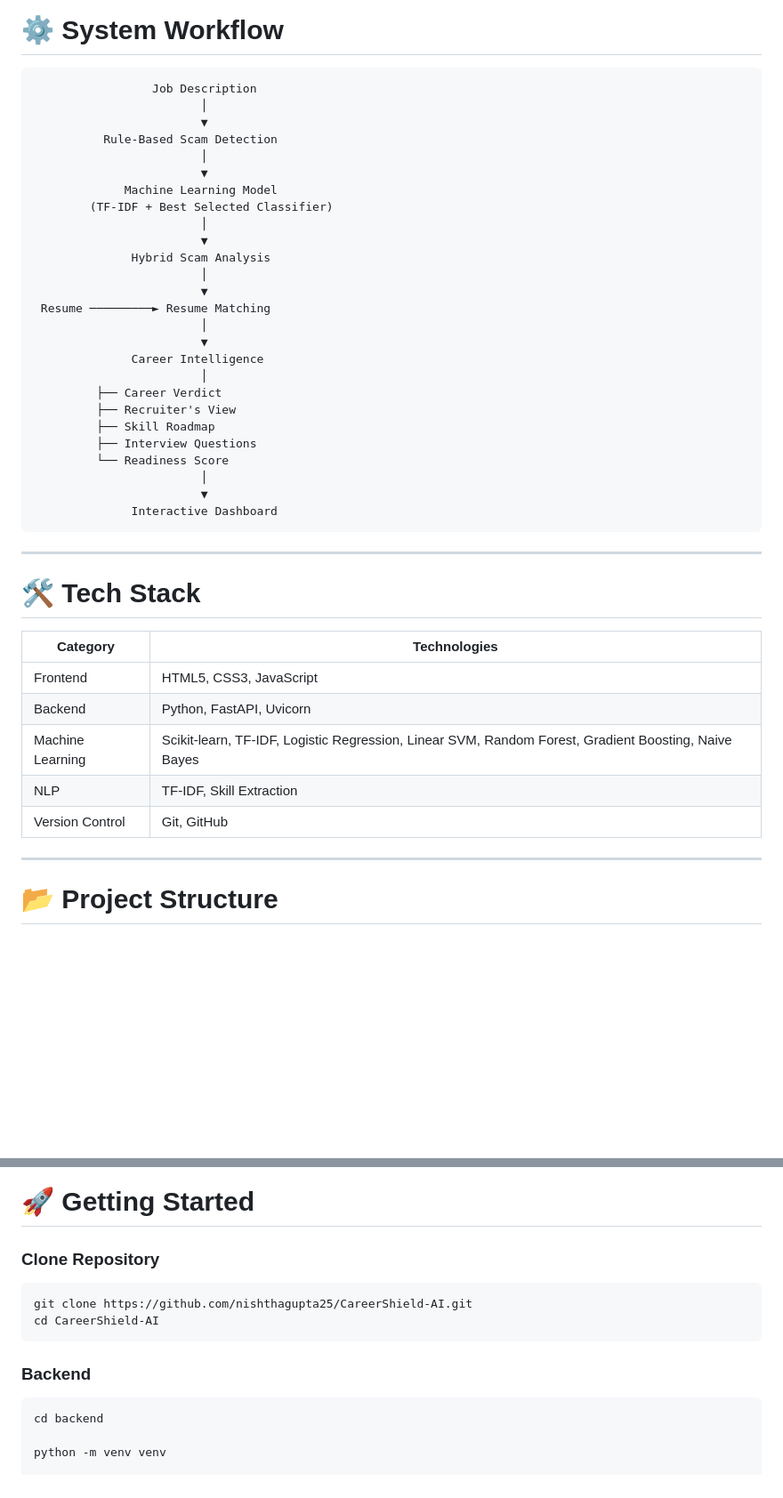
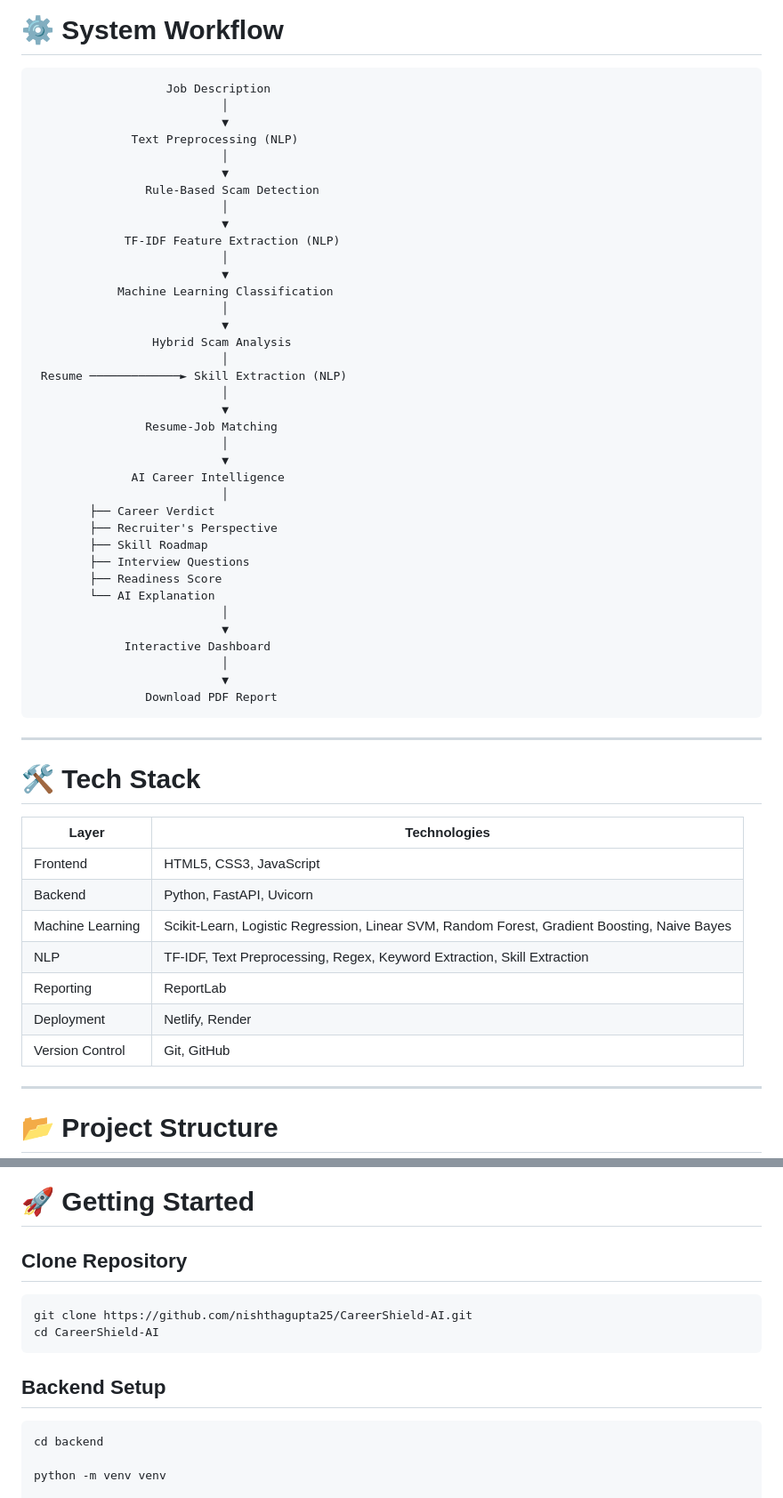
Before and after one commit to nishthagupta25/CareerShield-AI, a Markdown page: README.md, 2 parts joined by grey strips. Shown at 89% size. GitHub-like rendering; blank space fills up the shorter version.

````diff
--- a/README.md
+++ b/README.md
@@ -110,45 +162,58 @@ Displays:
 # ⚙️ System Workflow
 
 ```text
-                 Job Description
-                        │
-                        ▼
-          Rule-Based Scam Detection
-                        │
-                        ▼
-             Machine Learning Model
-        (TF-IDF + Best Selected Classifier)
-                        │
-                        ▼
-              Hybrid Scam Analysis
-                        │
-                        ▼
- Resume ─────────► Resume Matching
-                        │
-                        ▼
-              Career Intelligence
-                        │
-         ├── Career Verdict
-         ├── Recruiter's View
-         ├── Skill Roadmap
-         ├── Interview Questions
-         └── Readiness Score
-                        │
-                        ▼
-              Interactive Dashboard
+                   Job Description
+                           │
+                           ▼
+              Text Preprocessing (NLP)
+                           │
+                           ▼
+                Rule-Based Scam Detection
+                           │
+                           ▼
+             TF-IDF Feature Extraction (NLP)
+                           │
+                           ▼
+            Machine Learning Classification
+                           │
+                           ▼
+                 Hybrid Scam Analysis
+                           │
+ Resume ─────────────► Skill Extraction (NLP)
+                           │
+                           ▼
+                Resume-Job Matching
+                           │
+                           ▼
+              AI Career Intelligence
+                           │
+        ├── Career Verdict
+        ├── Recruiter's Perspective
+        ├── Skill Roadmap
+        ├── Interview Questions
+        ├── Readiness Score
+        └── AI Explanation
+                           │
+                           ▼
+             Interactive Dashboard
+                           │
+                           ▼
+                Download PDF Report
 ```
 
 ---
 
 # 🛠️ Tech Stack
 
-| Category         | Technologies                                                                                         |
-| ---------------- | ---------------------------------------------------------------------------------------------------- |
-| Frontend         | HTML5, CSS3, JavaScript                                                                              |
-| Backend          | Python, FastAPI, Uvicorn                                                                             |
-| Machine Learning | Scikit-learn, TF-IDF, Logistic Regression, Linear SVM, Random Forest, Gradient Boosting, Naive Bayes |
-| NLP              | TF-IDF, Skill Extraction                                                                             |
-| Version Control  | Git, GitHub                                                                                          |
+| Layer            | Technologies                                                                                 |
+| ---------------- | -------------------------------------------------------------------------------------------- |
+| Frontend         | HTML5, CSS3, JavaScript                                                                      |
+| Backend          | Python, FastAPI, Uvicorn                                                                     |
+| Machine Learning | Scikit-Learn, Logistic Regression, Linear SVM, Random Forest, Gradient Boosting, Naive Bayes |
+| NLP              | TF-IDF, Text Preprocessing, Regex, Keyword Extraction, Skill Extraction                      |
+| Reporting        | ReportLab                                                                                    |
+| Deployment       | Netlify, Render                                                                              |
+| Version Control  | Git, GitHub                                                                                  |
 
 ---
 
@@ -180,14 +245,14 @@ CareerShield-AI/
 
 # 🚀 Getting Started
 
-### Clone Repository
+## Clone Repository
 
 ```bash
 git clone https://github.com/nishthagupta25/CareerShield-AI.git
 cd CareerShield-AI
 ```
 
-### Backend
+## Backend Setup
 
 ```bash
 cd backend
````
Also changed, not shown: other parts of README.md (+97 -44 lines).
